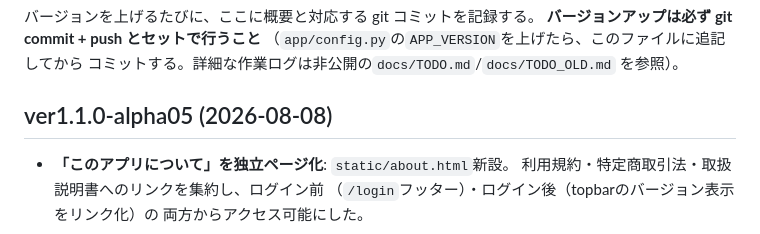
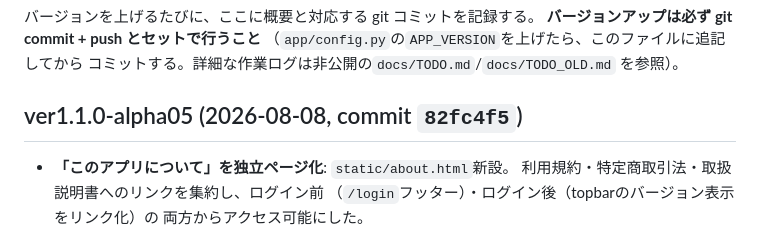
Before and after one commit to yutsuka123/LearningEnglishWithAI, a Markdown page: CHANGELOG.md, the part around the change. Drawn GitHub-style.

Commit message:
docs: CHANGELOG.mdにalpha05のコミットハッシュを追記
Co-Authored-By: Claude Sonnet 5 <noreply@anthropic.com>

```diff
--- a/CHANGELOG.md
+++ b/CHANGELOG.md
@@ -6,7 +6,7 @@
 コミットする。詳細な作業ログは非公開の`docs/TODO.md`/`docs/TODO_OLD.md`
 を参照）。
 
-## ver1.1.0-alpha05 (2026-08-08)
+## ver1.1.0-alpha05 (2026-08-08, commit `82fc4f5`)
 
 - **「このアプリについて」を独立ページ化**: `static/about.html`新設。
   利用規約・特定商取引法・取扱説明書へのリンクを集約し、ログイン前
```
